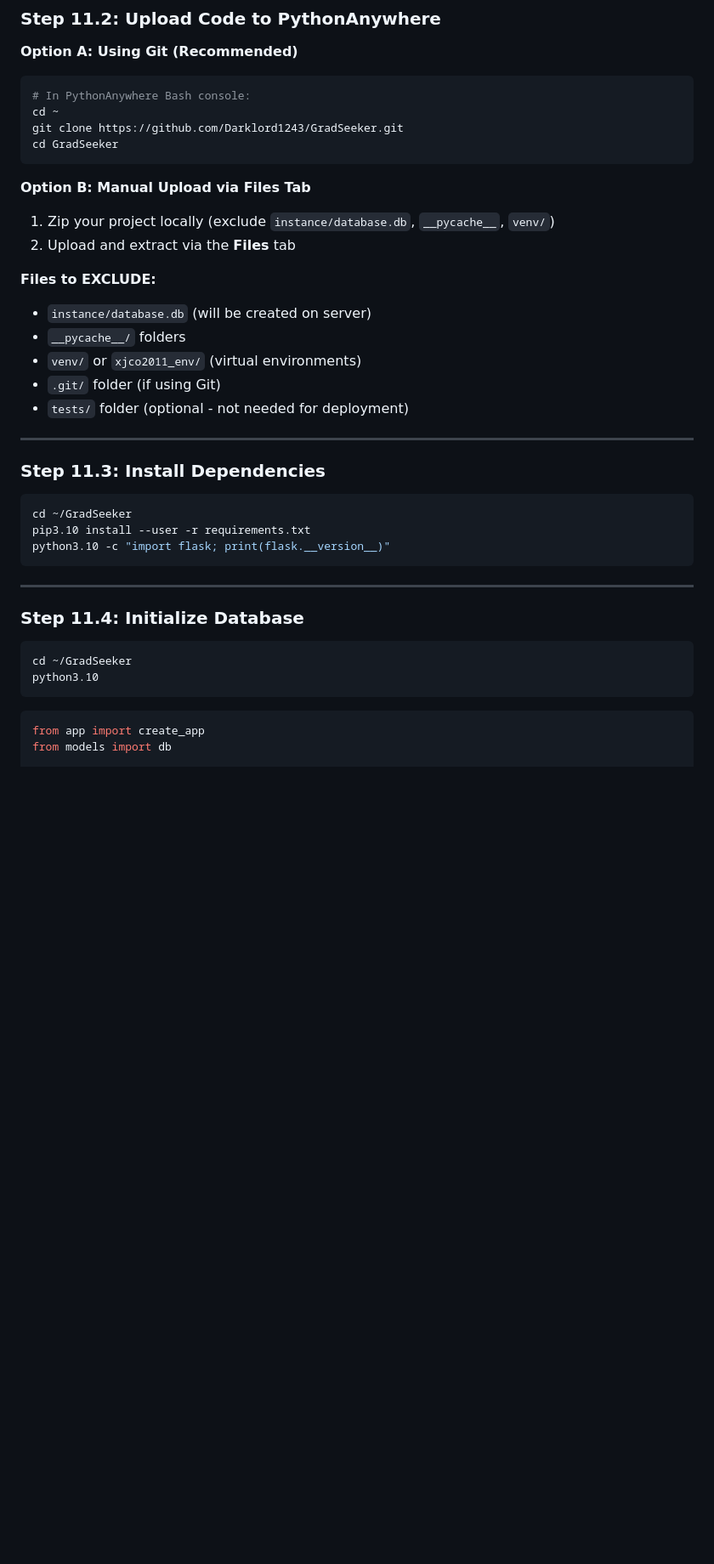
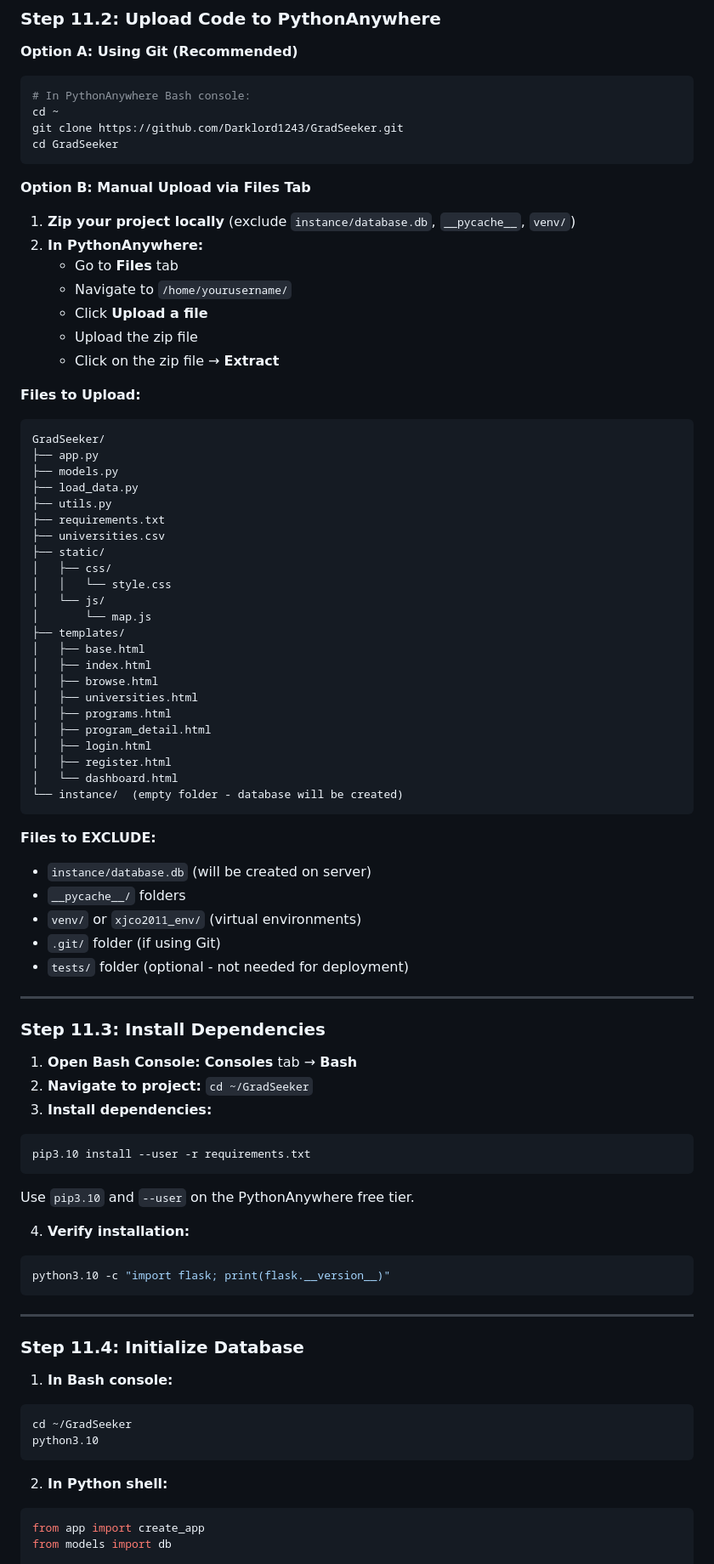
Before and after one commit to Darklord1243/GradSeeker, a Markdown page: docs/DEPLOYMENT_GUIDE.md, the part around one of its changes. Shown at 85% size. Rendered like a GitHub page; blank space fills up the shorter version.

````diff
--- a/docs/DEPLOYMENT_GUIDE.md
+++ b/docs/DEPLOYMENT_GUIDE.md
@@ -53,8 +53,41 @@ cd GradSeeker
 
 **Option B: Manual Upload via Files Tab**
 
-1. Zip your project locally (exclude `instance/database.db`, `__pycache__`, `venv/`)
-2. Upload and extract via the **Files** tab
+1. **Zip your project locally** (exclude `instance/database.db`, `__pycache__`, `venv/`)
+2. **In PythonAnywhere:**
+   - Go to **Files** tab
+   - Navigate to `/home/yourusername/`
+   - Click **Upload a file**
+   - Upload the zip file
+   - Click on the zip file → **Extract**
+
+**Files to Upload:**
+
+```
+GradSeeker/
+├── app.py
+├── models.py
+├── load_data.py
+├── utils.py
+├── requirements.txt
+├── universities.csv
+├── static/
+│   ├── css/
+│   │   └── style.css
+│   └── js/
+│       └── map.js
+├── templates/
+│   ├── base.html
+│   ├── index.html
+│   ├── browse.html
+│   ├── universities.html
+│   ├── programs.html
+│   ├── program_detail.html
+│   ├── login.html
+│   ├── register.html
+│   └── dashboard.html
+└── instance/  (empty folder - database will be created)
+```
 
 **Files to EXCLUDE:**
 
@@ -68,9 +101,19 @@ cd GradSeeker
 
 ### Step 11.3: Install Dependencies
 
+1. **Open Bash Console:** **Consoles** tab → **Bash**
+2. **Navigate to project:** `cd ~/GradSeeker`
+3. **Install dependencies:**
+
 ```bash
-cd ~/GradSeeker
 pip3.10 install --user -r requirements.txt
+```
+
+Use `pip3.10` and `--user` on the PythonAnywhere free tier.
+
+4. **Verify installation:**
+
+```bash
 python3.10 -c "import flask; print(flask.__version__)"
 ```
 
@@ -78,10 +121,14 @@ python3.10 -c "import flask; print(flask.__version__)"
 
 ### Step 11.4: Initialize Database
 
+1. **In Bash console:**
+
 ```bash
 cd ~/GradSeeker
 python3.10
 ```
+
+2. **In Python shell:**
 
 ```python
 from app import create_app
````
Also changed, not shown: other parts of docs/DEPLOYMENT_GUIDE.md (+96 -14 lines), README.md (+1 -0 lines), docs/README.md (added, +11 -0 lines).
